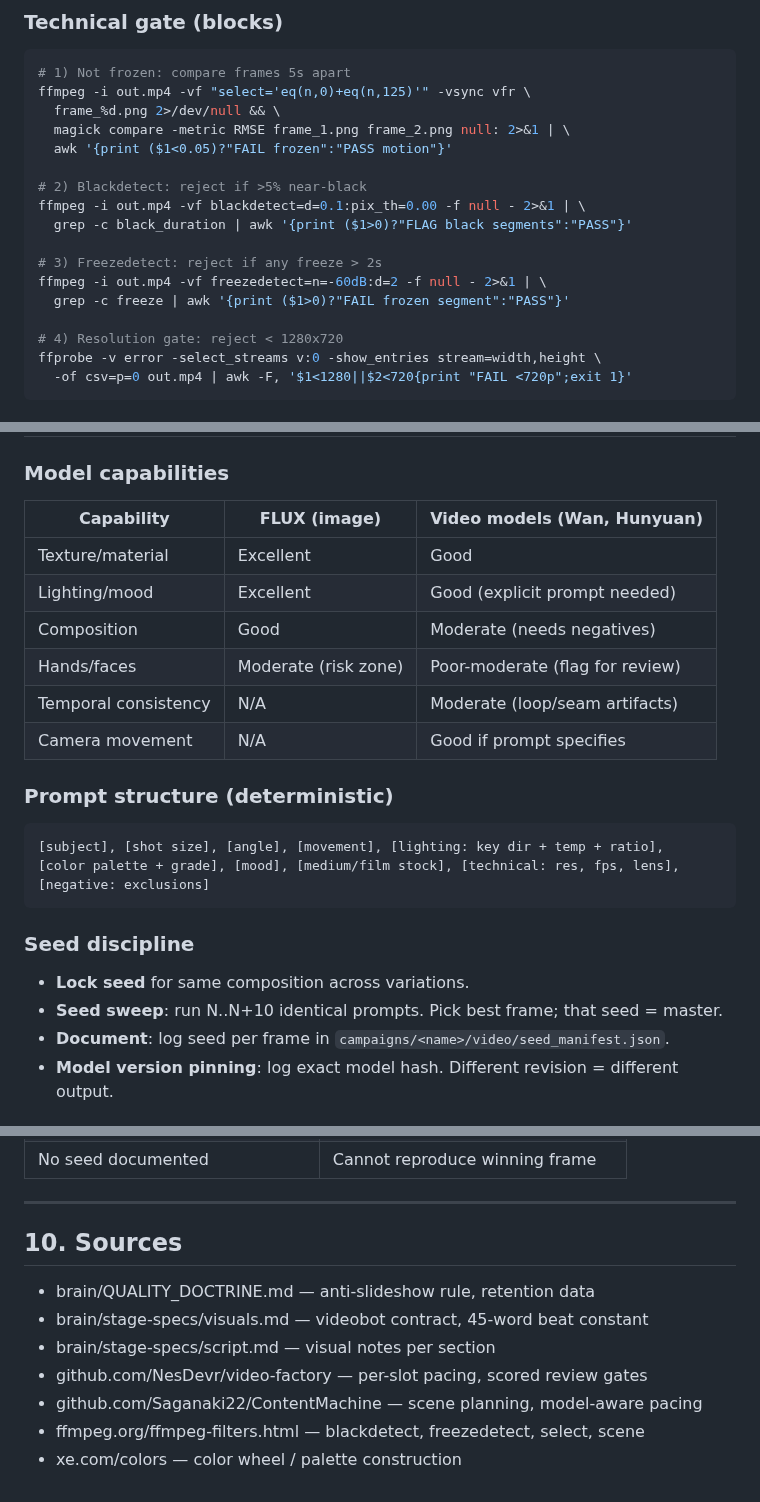
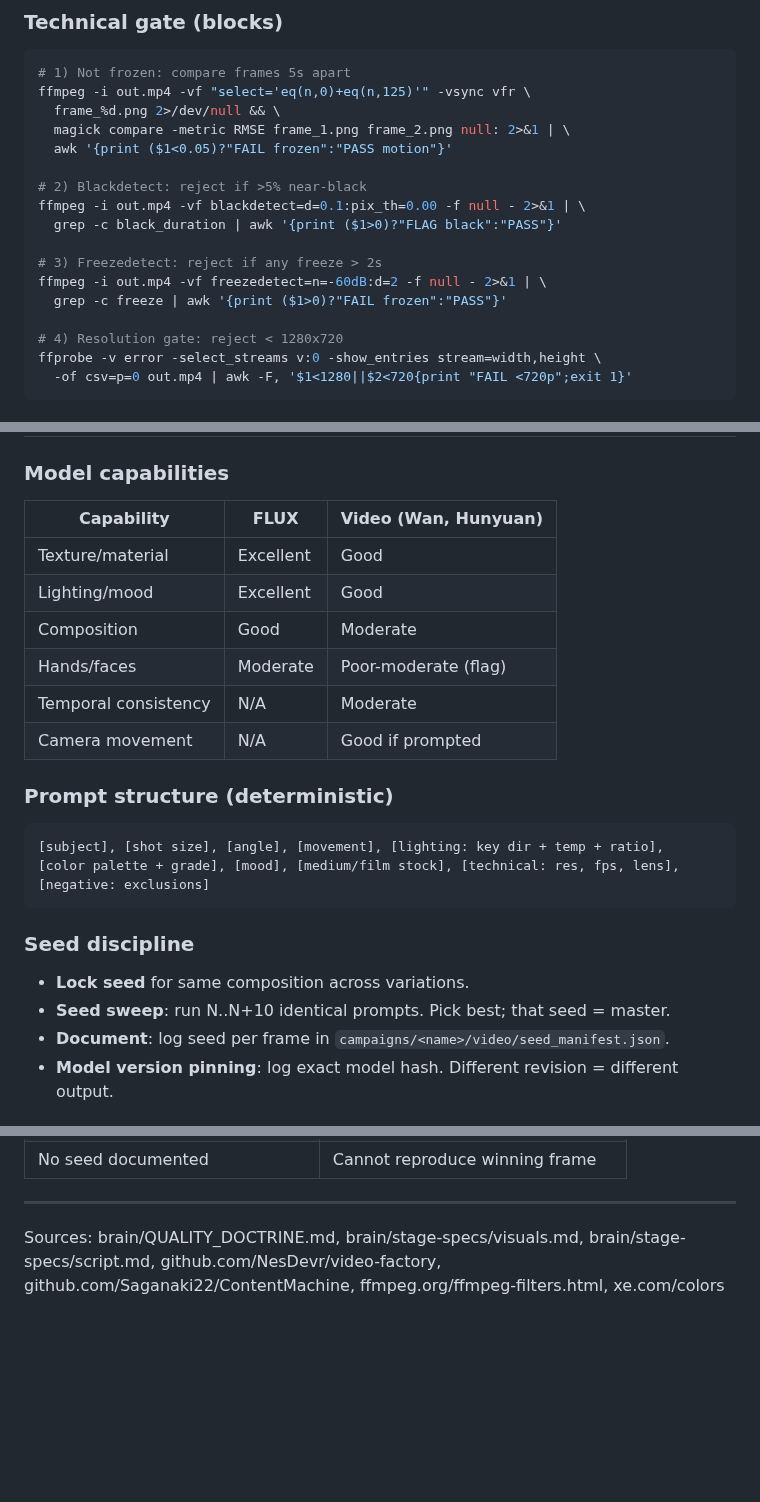
Before and after one commit to reverb256/ai-content-pipeline, a Markdown page: brain/craft/cinematography.md, 3 parts joined by grey strips. Rendered like a GitHub page; blank space fills up the shorter version.

Commit message:
docs(craft): finalize character-design + cinematography (writer completion deltas)

````diff
--- a/brain/craft/cinematography.md
+++ b/brain/craft/cinematography.md
@@ -171,11 +171,11 @@ ffmpeg -i out.mp4 -vf "select='eq(n,0)+eq(n,125)'" -vsync vfr \
 
 # 2) Blackdetect: reject if >5% near-black
 ffmpeg -i out.mp4 -vf blackdetect=d=0.1:pix_th=0.00 -f null - 2>&1 | \
-  grep -c black_duration | awk '{print ($1>0)?"FLAG black segments":"PASS"}'
+  grep -c black_duration | awk '{print ($1>0)?"FLAG black":"PASS"}'
 
 # 3) Freezedetect: reject if any freeze > 2s
 ffmpeg -i out.mp4 -vf freezedetect=n=-60dB:d=2 -f null - 2>&1 | \
-  grep -c freeze | awk '{print ($1>0)?"FAIL frozen segment":"PASS"}'
+  grep -c freeze | awk '{print ($1>0)?"FAIL frozen":"PASS"}'
 
 # 4) Resolution gate: reject < 1280x720
 ffprobe -v error -select_streams v:0 -show_entries stream=width,height \
@@ -194,14 +194,14 @@ ffmpeg -i out.mp4 -vf "select='gt(scene,0.35)',showinfo" -f null - 2>&1 | \
 ## 8. AI-Gen Specific — FLUX / ComfyUI video
 
 ### Model capabilities
-| Capability | FLUX (image) | Video models (Wan, Hunyuan) |
-|------------|-------------|----------------------------|
+| Capability | FLUX | Video (Wan, Hunyuan) |
+|------------|------|----------------------|
 | Texture/material | Excellent | Good |
-| Lighting/mood | Excellent | Good (explicit prompt needed) |
-| Composition | Good | Moderate (needs negatives) |
-| Hands/faces | Moderate (risk zone) | Poor-moderate (flag for review) |
-| Temporal consistency | N/A | Moderate (loop/seam artifacts) |
-| Camera movement | N/A | Good if prompt specifies |
+| Lighting/mood | Excellent | Good |
+| Composition | Good | Moderate |
+| Hands/faces | Moderate | Poor-moderate (flag) |
+| Temporal consistency | N/A | Moderate |
+| Camera movement | N/A | Good if prompted |
 
 ### Prompt structure (deterministic)
 ```
@@ -212,7 +212,7 @@ ffmpeg -i out.mp4 -vf "select='gt(scene,0.35)',showinfo" -f null - 2>&1 | \
 
 ### Seed discipline
 - **Lock seed** for same composition across variations.
-- **Seed sweep**: run N..N+10 identical prompts. Pick best frame; that seed = master.
+- **Seed sweep**: run N..N+10 identical prompts. Pick best; that seed = master.
 - **Document**: log seed per frame in `campaigns/<name>/video/seed_manifest.json`.
 - **Model version pinning**: log exact model hash. Different revision = different output.
 
@@ -254,11 +254,7 @@ ffmpeg -i out.mp4 -vf "select='gt(scene,0.35)',showinfo" -f null - 2>&1 | \
 
 ---
 
-## 10. Sources
-- brain/QUALITY_DOCTRINE.md — anti-slideshow rule, retention data
-- brain/stage-specs/visuals.md — videobot contract, 45-word beat constant
-- brain/stage-specs/script.md — visual notes per section
-- github.com/NesDevr/video-factory — per-slot pacing, scored review gates
-- github.com/Saganaki22/ContentMachine — scene planning, model-aware pacing
-- ffmpeg.org/ffmpeg-filters.html — blackdetect, freezedetect, select, scene
-- xe.com/colors — color wheel / palette construction
+Sources: brain/QUALITY_DOCTRINE.md, brain/stage-specs/visuals.md,
+brain/stage-specs/script.md, github.com/NesDevr/video-factory,
+github.com/Saganaki22/ContentMachine, ffmpeg.org/ffmpeg-filters.html,
+xe.com/colors
````
Also changed, not shown: brain/craft/character-design.md (+18 -42 lines).
